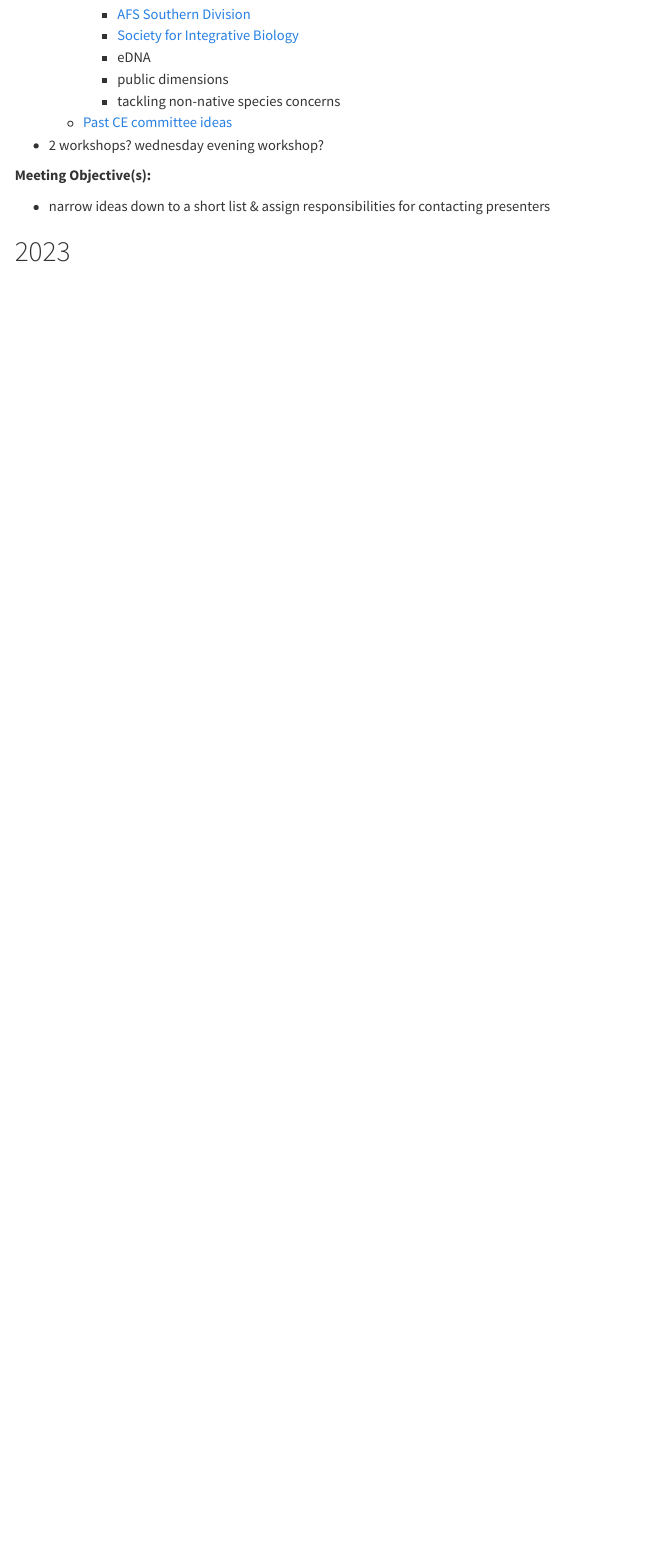
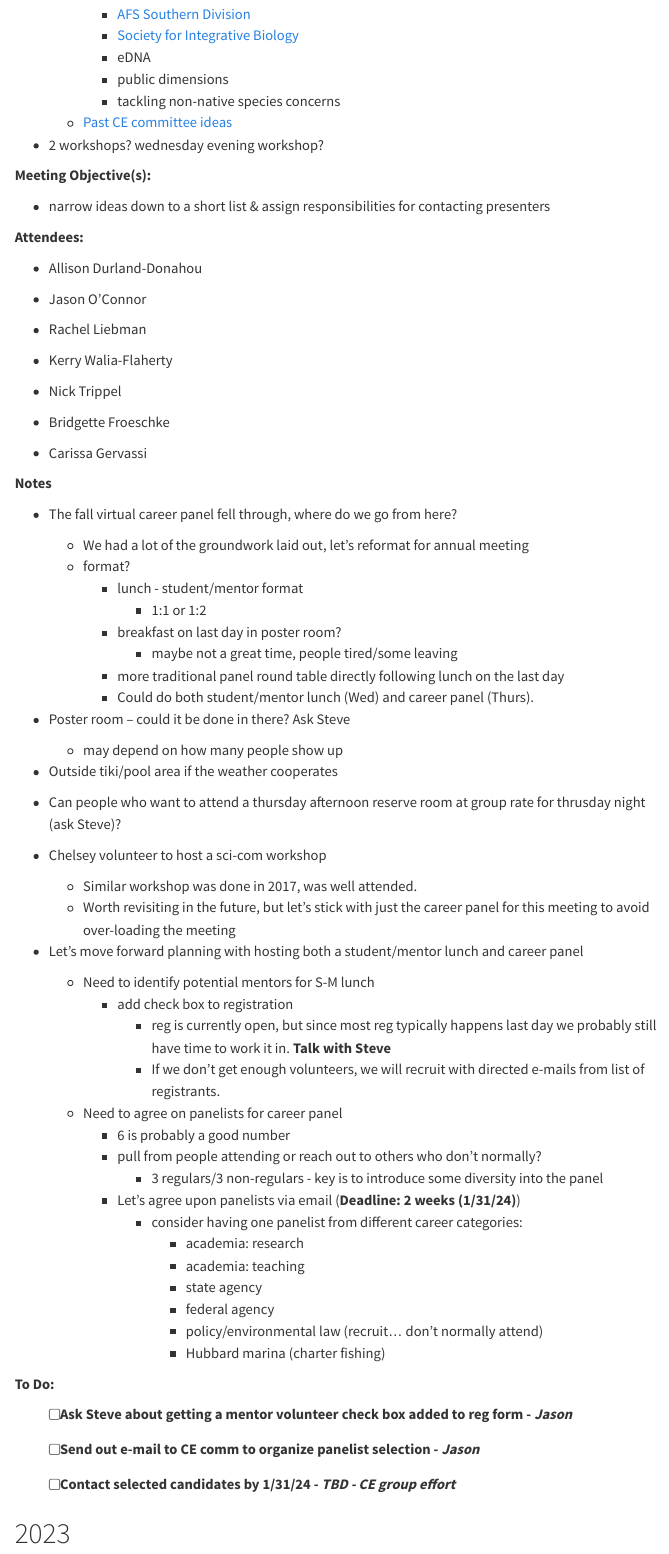
Before and after one commit to AFS-Florida-Chapter/CE-committee, a Quarto document (meeting_notes.qmd): the page in a window 1100 px wide, from 530 px down. Rendered offline with R 4.5, knitr and Pandoc in place of Quarto, with nearby package versions; menus at the side of the page are left out.

Commit message:
update meeting notes 20240118

```diff
--- a/meeting_notes.qmd
+++ b/meeting_notes.qmd
@@ -56,3 +56,5 @@ Continuing Education Committee Meeting Notes
 **Meeting Objective(s):**
 
 - narrow ideas down to a short list & assign responsibilities for contacting presenters
+
+**Attendees:**
@@ -59,3 +68,71 @@ Continuing Education Committee Meeting Notes
+* Jason O'Connor
+
+* Rachel Liebman
+
+* Kerry Walia-Flaherty
+
+:::
+
+::: {.g-col-6}
+
+* Nick Trippel
+
+* Bridgette Froeschke
+
+* Carissa Gervassi
+
+:::
+
+::::
+
+**Notes**
+
+- The fall virtual career panel fell through, where do we go from here?
+  - We had a lot of the groundwork laid out, let's reformat for annual meeting
+  - format?
+    - lunch - student/mentor format
+      - 1:1 or 1:2
+    - breakfast on last day in poster room?
+       - maybe not a great time, people tired/some leaving
+    - more traditional panel round table directly following lunch on the last day
+    - Could do both student/mentor lunch (Wed) and career panel (Thurs).
+- Poster room -- could it be done in there? Ask Steve
+  - may depend on how many people show up
+- Outside tiki/pool area if the weather cooperates
+
+- Can people who want to attend a thursday afternoon reserve room at group rate for thrusday night (ask Steve)?
+
+- Chelsey volunteer to host a sci-com workshop
+  - Similar workshop was done in 2017, was well attended.
+  - Worth revisiting in the future, but let's stick with just the career panel for this meeting to avoid over-loading the meeting
+
+- Let's move forward planning with hosting both a student/mentor lunch and career panel
+  - Need to identify potential mentors for S-M lunch
+    - add check box to registration
+      - reg is currently open, but since most reg typically happens last day we probably still have time to work it in. **Talk with Steve**
+      - If we don't get enough volunteers, we will recruit with directed e-mails from list of registrants.
+  - Need to agree on panelists for career panel
+    - 6 is probably a good number
+    - pull from people attending or reach out to others who don't normally?
+      - 3 regulars/3 non-regulars - key is to introduce some diversity into the panel
+    - Let's agree upon panelists via email (**Deadline: 2 weeks (1/31/24)**)
+      - consider having one panelist from different career categories:
+        - academia: research
+        - academia: teaching
+        - state agency
+        - federal agency
+        - policy/environmental law (recruit... don't normally attend)
+        - Hubbard marina (charter fishing)
+
+
+**To Do:**
+
+- [ ] Ask Steve about getting a mentor volunteer check box added to reg form - [*Jason*]{color="blue"}
+
+- [ ] Send out e-mail to CE comm to organize panelist selection - [*Jason*]{color="blue"}
+
+- [ ] Contact selected candidates by 1/31/24 - [*TBD - CE group effort*]{color="blue"}
+
 
 # 2023
 
```
Also changed, not shown: meeting_notes.qmd (7 more changed lines).
